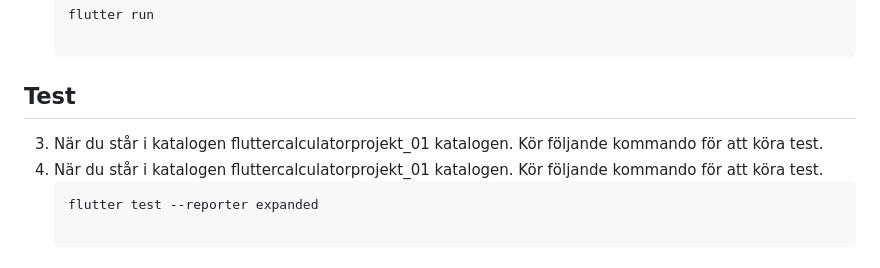
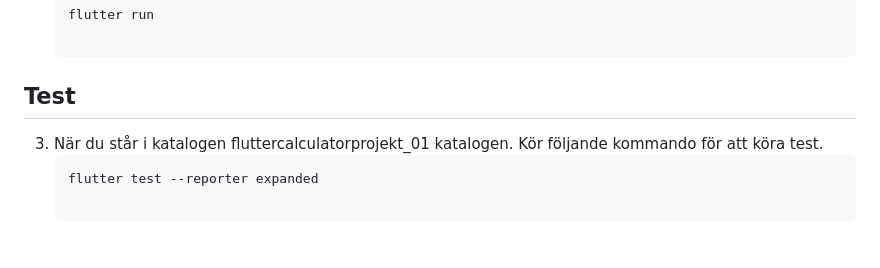
Before and after one commit to AhmedHB/HFL25-2, a Markdown page: fluttercalculatorprojekt_01/README.md, the part around the change. GitHub-like rendering.

Commit message:
Corrected spelling README.md.

````diff
--- a/fluttercalculatorprojekt_01/README.md
+++ b/fluttercalculatorprojekt_01/README.md
@@ -67,7 +67,6 @@ tree -I "android|.idea|dart_tool|build|ios|linux|macos|web|windows"
 
 ## Test
 3. När du står i katalogen fluttercalculatorprojekt_01 katalogen. Kör följande kommando för att köra test.
-3. När du står i katalogen fluttercalculatorprojekt_01 katalogen. Kör följande kommando för att köra test.
    ```bash
    flutter test --reporter expanded
 
````
